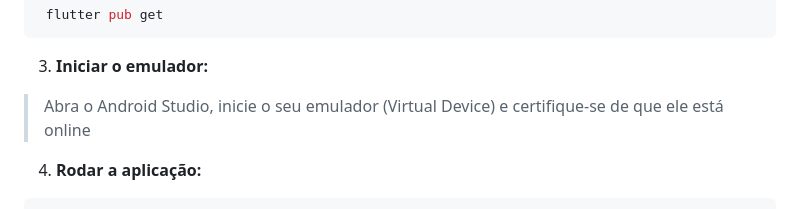
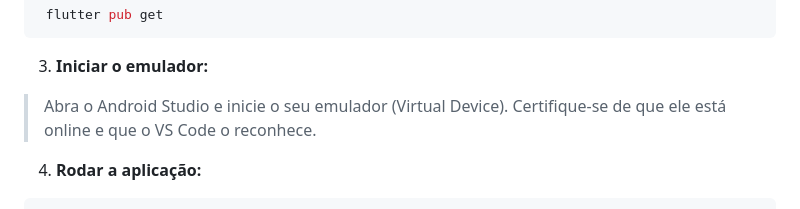
Before and after one commit to PauloAndSS/front_end_cafeicultura, a Markdown page: README.md, the part around the change. GitHub-like rendering.

```diff
--- a/README.md
+++ b/README.md
@@ -46,7 +46,7 @@ O projeto é separado em camadas para garantir o desacoplamento entre a interfac
 
 
 3. **Iniciar o emulador:**
-> Abra o Android Studio, inicie o seu emulador (Virtual Device) e certifique-se de que ele está online
+> Abra o Android Studio e inicie o seu emulador (Virtual Device). Certifique-se de que ele está online e que o VS Code o reconhece.
 
 
 4. **Rodar a aplicação:**
```
